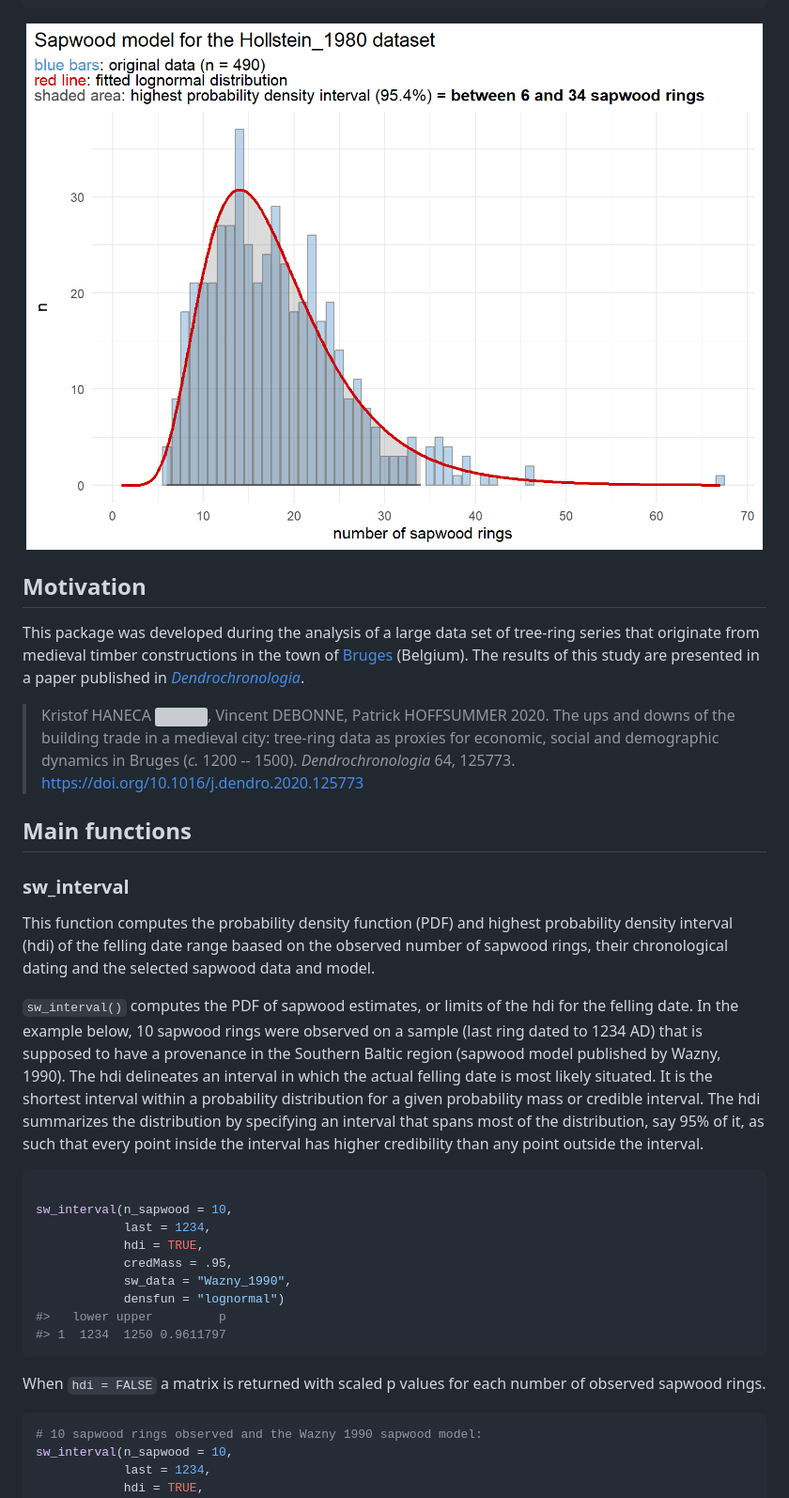
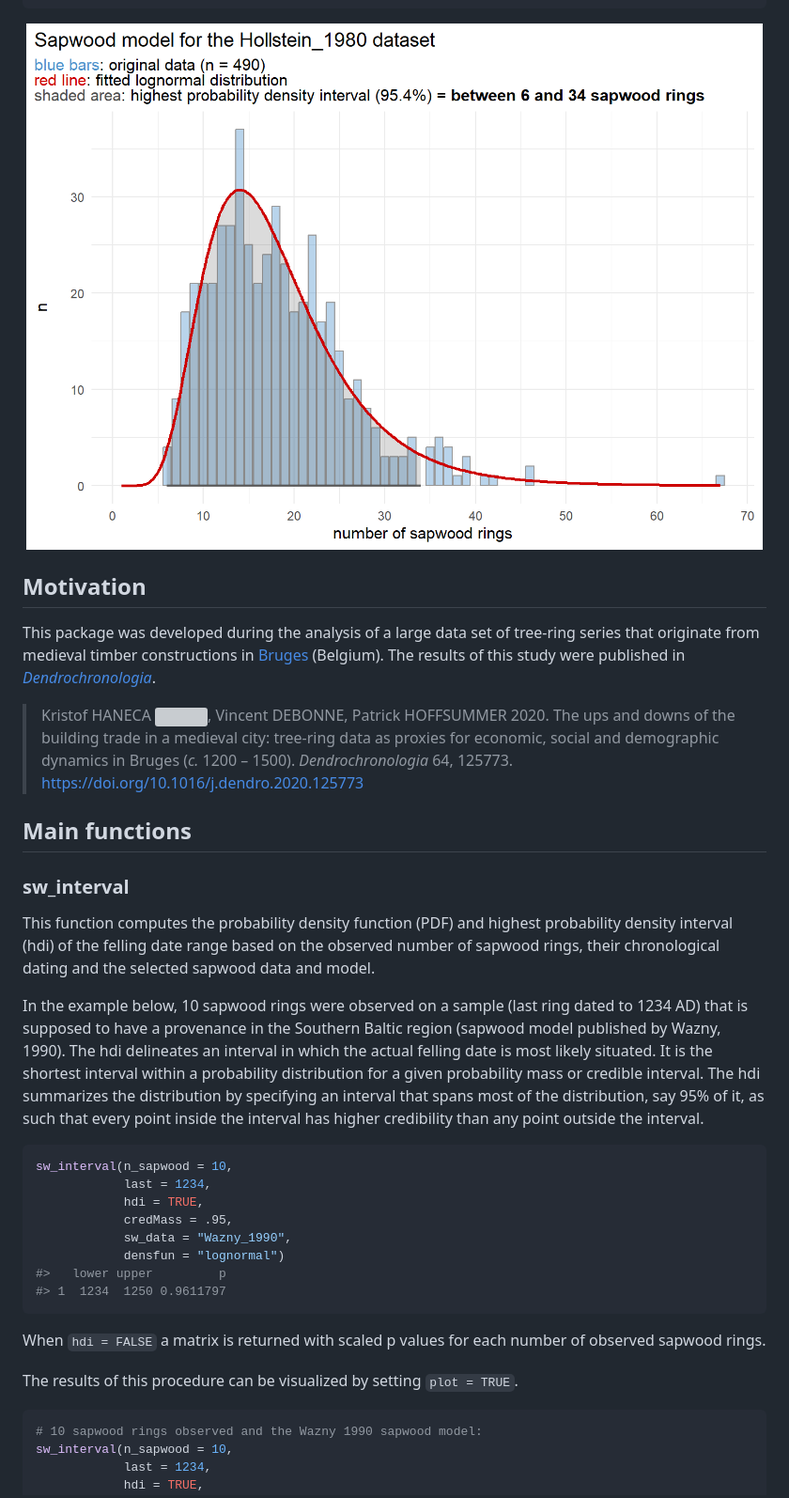
Before and after one commit to ropensci/fellingdater, a Markdown page: README.md, the part around one of its changes. Shown at 94% size. Drawn GitHub-style; pictures changed too: man/figures/README-model_sapwood_counts-1.png; grey boxes are pictures that could not be loaded.

Commit message:
update README with examples

````diff
--- a/README.md
+++ b/README.md
@@ -52,25 +70,44 @@ The sapwood data used in the example below was published by Hollstein in 1980:
 sw_model("Hollstein_1980")
 ```
 
-<img src="man/figures/README-model_sapwood_counts-1.png" width="100%"/>
+<img src="man/figures/README-model_sapwood_counts-1.png" width="100%" />
 
 ## Motivation
 
-This package was developed during the analysis of a large data set of tree-ring series that originate from medieval timber constructions in the town of [Bruges](https://en.wikipedia.org/wiki/Bruges) (Belgium). The results of this study are presented in a paper published in [*Dendrochronologia*](https://www.journals.elsevier.com/dendrochronologia).
+This package was developed during the analysis of a large data set of
+tree-ring series that originate from medieval timber constructions in
+[Bruges](https://en.wikipedia.org/wiki/Bruges) (Belgium). The results of
+this study were published in
+[*Dendrochronologia*](https://www.journals.elsevier.com/dendrochronologia).
 
-> Kristof HANECA [![](https://orcid.org/sites/default/files/images/orcid_16x16.png)](https://orcid.org/0000-0002-7719-8305), Vincent DEBONNE, Patrick HOFFSUMMER 2020. The ups and downs of the building trade in a medieval city: tree-ring data as proxies for economic, social and demographic dynamics in Bruges (*c.* 1200 -- 1500). *Dendrochronologia* 64, 125773.\
+> Kristof HANECA
+> [![](https://orcid.org/sites/default/files/images/orcid_16x16.png)](https://orcid.org/0000-0002-7719-8305),
+> Vincent DEBONNE, Patrick HOFFSUMMER 2020. The ups and downs of the
+> building trade in a medieval city: tree-ring data as proxies for
+> economic, social and demographic dynamics in Bruges (*c.* 1200 –
+> 1500). *Dendrochronologia* 64, 125773.
 > <https://doi.org/10.1016/j.dendro.2020.125773>
 
 ## Main functions
 
 ### sw_interval
 
-This function computes the probability density function (PDF) and highest probability density interval (hdi) of the felling date range baased on the observed number of sapwood rings, their chronological dating and the selected sapwood data and model.
+This function computes the probability density function (PDF) and
+highest probability density interval (hdi) of the felling date range
+based on the observed number of sapwood rings, their chronological
+dating and the selected sapwood data and model.
 
-`sw_interval()` computes the PDF of sapwood estimates, or limits of the hdi for the felling date. In the example below, 10 sapwood rings were observed on a sample (last ring dated to 1234 AD) that is supposed to have a provenance in the Southern Baltic region (sapwood model published by Wazny, 1990). The hdi delineates an interval in which the actual felling date is most likely situated. It is the shortest interval within a probability distribution for a given probability mass or credible interval. The hdi summarizes the distribution by specifying an interval that spans most of the distribution, say 95% of it, as such that every point inside the interval has higher credibility than any point outside the interval.
+In the example below, 10 sapwood rings were observed on a sample (last
+ring dated to 1234 AD) that is supposed to have a provenance in the
+Southern Baltic region (sapwood model published by Wazny, 1990). The hdi
+delineates an interval in which the actual felling date is most likely
+situated. It is the shortest interval within a probability distribution
+for a given probability mass or credible interval. The hdi summarizes
+the distribution by specifying an interval that spans most of the
+distribution, say 95% of it, as such that every point inside the
+interval has higher credibility than any point outside the interval.
 
 ``` r
-
 sw_interval(n_sapwood = 10,
             last = 1234,
             hdi = TRUE,
@@ -81,7 +118,11 @@ sw_interval(n_sapwood = 10,
 #> 1  1234  1250 0.9611797
 ```
 
-When `hdi = FALSE` a matrix is returned with scaled p values for each number of observed sapwood rings.
+When `hdi = FALSE` a matrix is returned with scaled p values for each
+number of observed sapwood rings.
+
+The results of this procedure can be visualized by setting
+`plot = TRUE`.
 
 ``` r
 # 10 sapwood rings observed and the Wazny 1990 sapwood model:
````
Also changed, not shown: other parts of README.md (+90 -32 lines), man/figures/README-example-1.png, man/figures/README-model-1.png, man/figures/README-sw_model_plot2-1.png, man/figures/README-unnamed-chunk-2-1.png (added), 3 other files.
